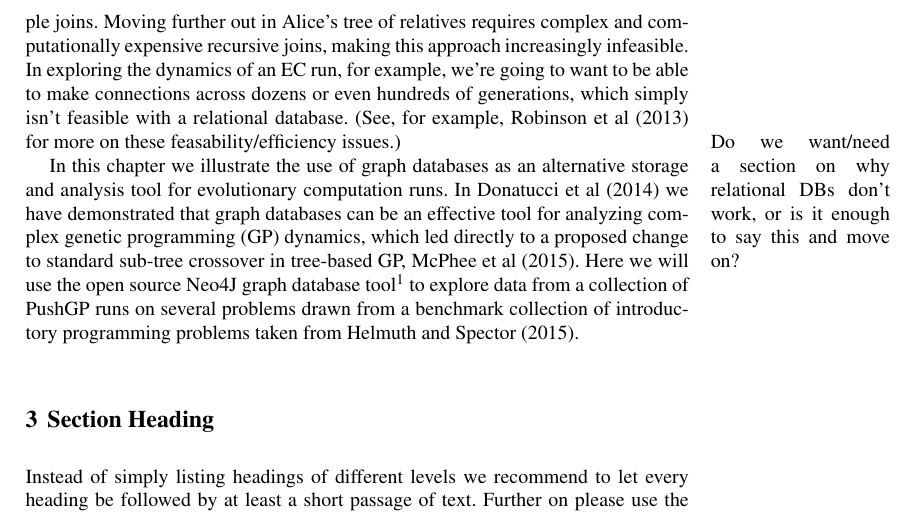
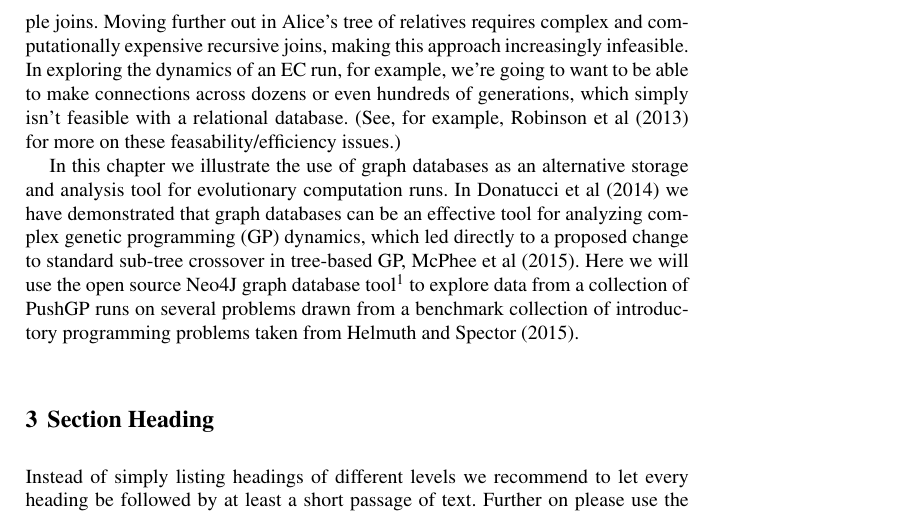
Before and after one commit to NicMcPhee/Graph-DB-and-GP-paper-GPTP-2015, a LaTeX document (LaTeX/Book/gpbook-McPhee-2013-03-21/gpbook.tex, which reads LaTeX/Book/gpbook-McPhee-2013-03-21/chapter.tex): part of page 3 of 9, cut so that both start at the same text. Compiled offline with pdfLaTeX; a LaTeX package or settings file that is missing is left out.

Commit message:
A couple of minor changes.
These come from today's video meeting with David.

```diff
--- a/LaTeX/Book/gpbook-McPhee-2013-03-21/chapter.tex
+++ b/LaTeX/Book/gpbook-McPhee-2013-03-21/chapter.tex
@@ -87,8 +86,7 @@ requires complex and computationally expensive recursive joins, making this appr
 infeasible. In exploring the dynamics of an EC run, for example, we're going to want to be able to
 make connections across dozens or even hundreds of generations, which simply isn't feasible with a
 relational database. (See, for example, \cite{Robinson:GraphDB:Book} for more on these
-feasability/efficiency issues.) \marginpar{Do we want/need a section on why relational DBs don't
-	work, or is it enough to say this and move on?}
+feasability/efficiency issues.)
 
 In this chapter we illustrate the use of graph databases as an alternative storage and analysis tool for
 evolutionary computation runs. In \cite{donatuccianalysis} we have demonstrated that graph databases
```
Also changed, not shown: LaTeX/Book/gpbook-McPhee-2013-03-21/chapter.tex (1 more changed lines).
